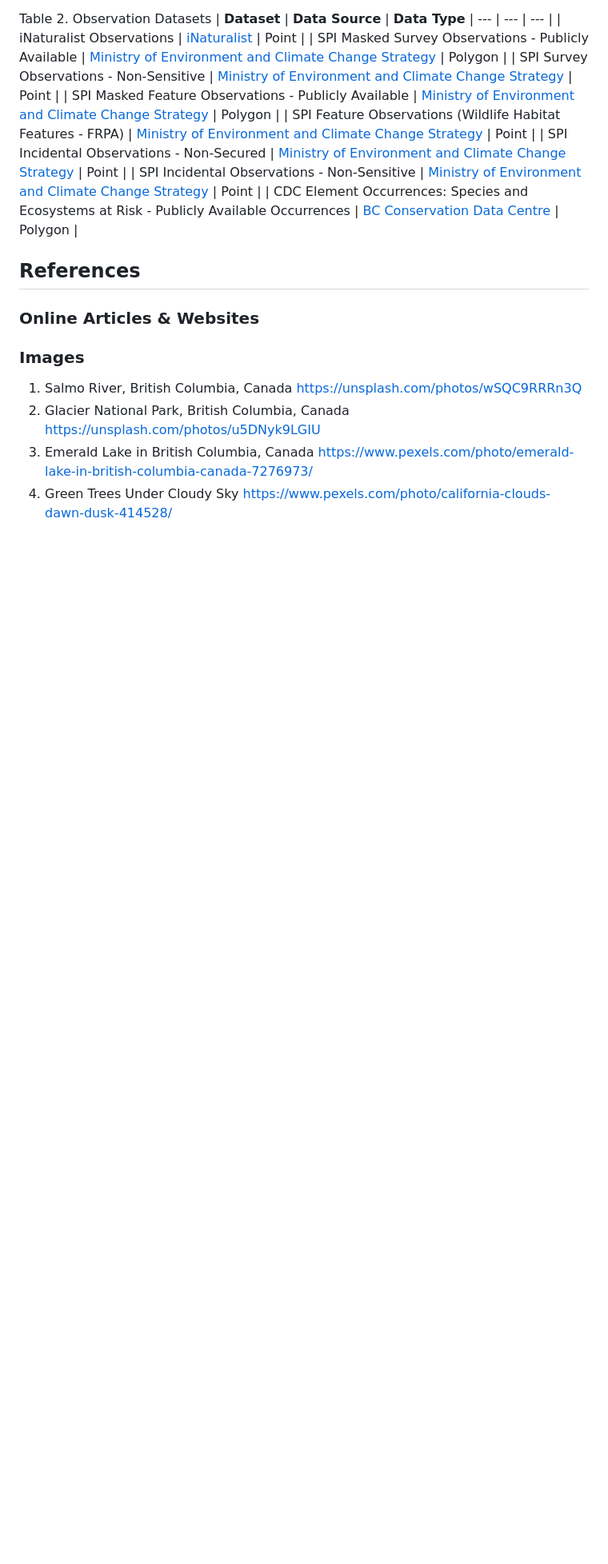
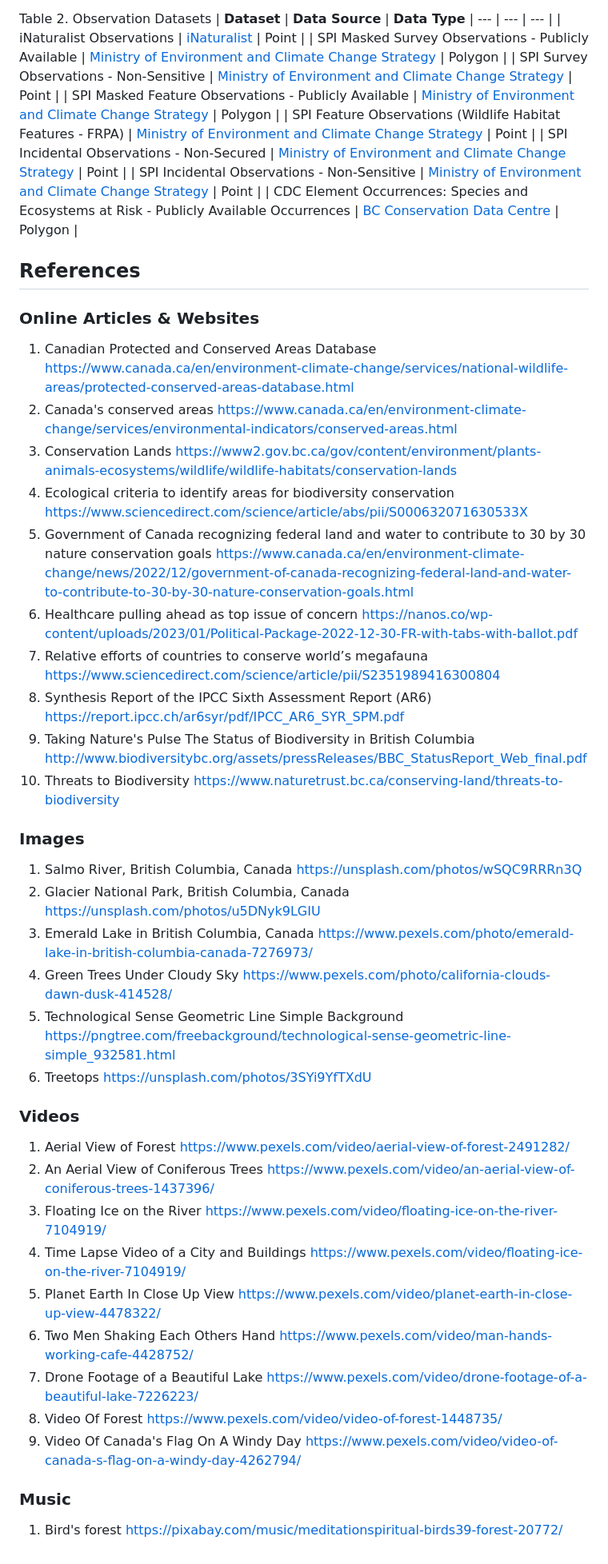
Before and after one commit to mikewong25/2023_ECCE_AppChal_BCIT, a Markdown page: README.md, the part around the change. Shown: that part at 80% size. GitHub-like rendering; blank space fills up the shorter version.

```diff
--- a/README.md
+++ b/README.md
@@ -41,9 +41,35 @@ Table 2. Observation Datasets
 ## References
 
 ### Online Articles & Websites
+1. Canadian Protected and Conserved Areas Database https://www.canada.ca/en/environment-climate-change/services/national-wildlife-areas/protected-conserved-areas-database.html
+2. Canada's conserved areas https://www.canada.ca/en/environment-climate-change/services/environmental-indicators/conserved-areas.html
+3. Conservation Lands https://www2.gov.bc.ca/gov/content/environment/plants-animals-ecosystems/wildlife/wildlife-habitats/conservation-lands
+4. Ecological criteria to identify areas for biodiversity conservation https://www.sciencedirect.com/science/article/abs/pii/S000632071630533X
+5. Government of Canada recognizing federal land and water to contribute to 30 by 30 nature conservation goals https://www.canada.ca/en/environment-climate-change/news/2022/12/government-of-canada-recognizing-federal-land-and-water-to-contribute-to-30-by-30-nature-conservation-goals.html
+6. Healthcare pulling ahead as top issue of concern https://nanos.co/wp-content/uploads/2023/01/Political-Package-2022-12-30-FR-with-tabs-with-ballot.pdf
+7. Relative efforts of countries to conserve world’s megafauna https://www.sciencedirect.com/science/article/pii/S2351989416300804
+8. Synthesis Report of the IPCC Sixth Assessment Report (AR6) https://report.ipcc.ch/ar6syr/pdf/IPCC_AR6_SYR_SPM.pdf
+9. Taking Nature's Pulse The Status of Biodiversity in British Columbia http://www.biodiversitybc.org/assets/pressReleases/BBC_StatusReport_Web_final.pdf
+10. Threats to Biodiversity https://www.naturetrust.bc.ca/conserving-land/threats-to-biodiversity
 
 ### Images
 1. Salmo River, British Columbia, Canada https://unsplash.com/photos/wSQC9RRRn3Q
 2. Glacier National Park, British Columbia, Canada https://unsplash.com/photos/u5DNyk9LGIU
 3. Emerald Lake in British Columbia, Canada https://www.pexels.com/photo/emerald-lake-in-british-columbia-canada-7276973/
 4. Green Trees Under Cloudy Sky https://www.pexels.com/photo/california-clouds-dawn-dusk-414528/
+5. Technological Sense Geometric Line Simple Background https://pngtree.com/freebackground/technological-sense-geometric-line-simple_932581.html
+6. Treetops https://unsplash.com/photos/3SYi9YfTXdU
+
+### Videos
+1. Aerial View of Forest https://www.pexels.com/video/aerial-view-of-forest-2491282/
+2. An Aerial View of Coniferous Trees https://www.pexels.com/video/an-aerial-view-of-coniferous-trees-1437396/
+3. Floating Ice on the River https://www.pexels.com/video/floating-ice-on-the-river-7104919/
+4. Time Lapse Video of a City and Buildings https://www.pexels.com/video/floating-ice-on-the-river-7104919/
+5. Planet Earth In Close Up View https://www.pexels.com/video/planet-earth-in-close-up-view-4478322/
+6. Two Men Shaking Each Others Hand https://www.pexels.com/video/man-hands-working-cafe-4428752/
+7. Drone Footage of a Beautiful Lake https://www.pexels.com/video/drone-footage-of-a-beautiful-lake-7226223/
+8. Video Of Forest https://www.pexels.com/video/video-of-forest-1448735/
+9. Video Of Canada's Flag On A Windy Day https://www.pexels.com/video/video-of-canada-s-flag-on-a-windy-day-4262794/
+
+### Music
+1. Bird's forest https://pixabay.com/music/meditationspiritual-birds39-forest-20772/
```
